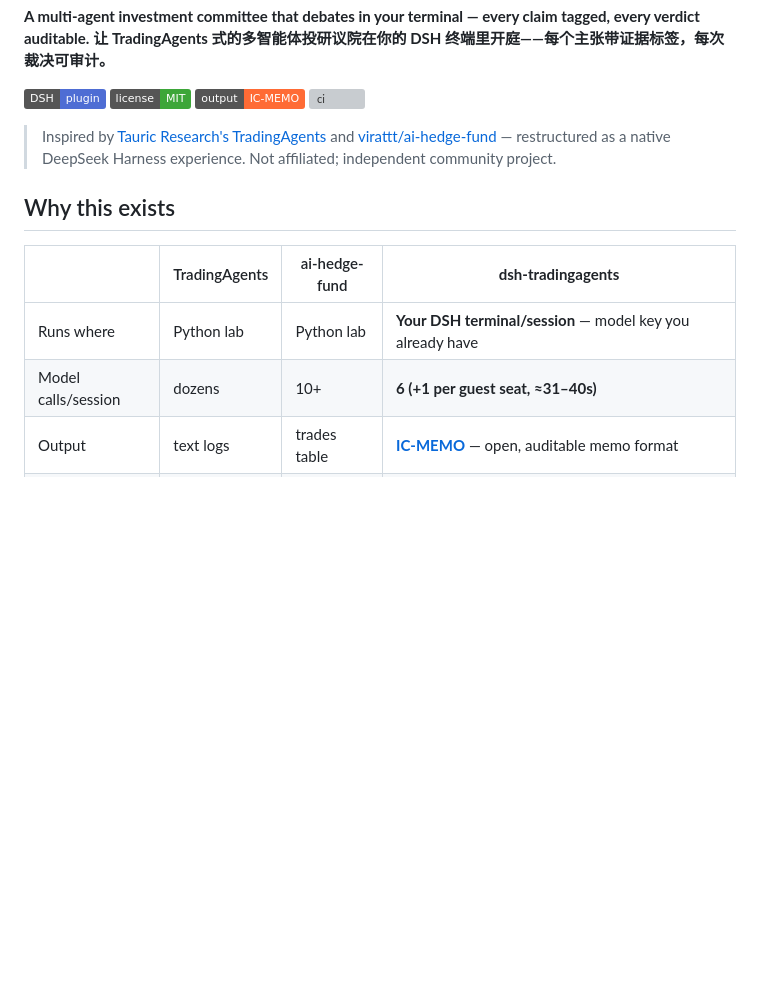
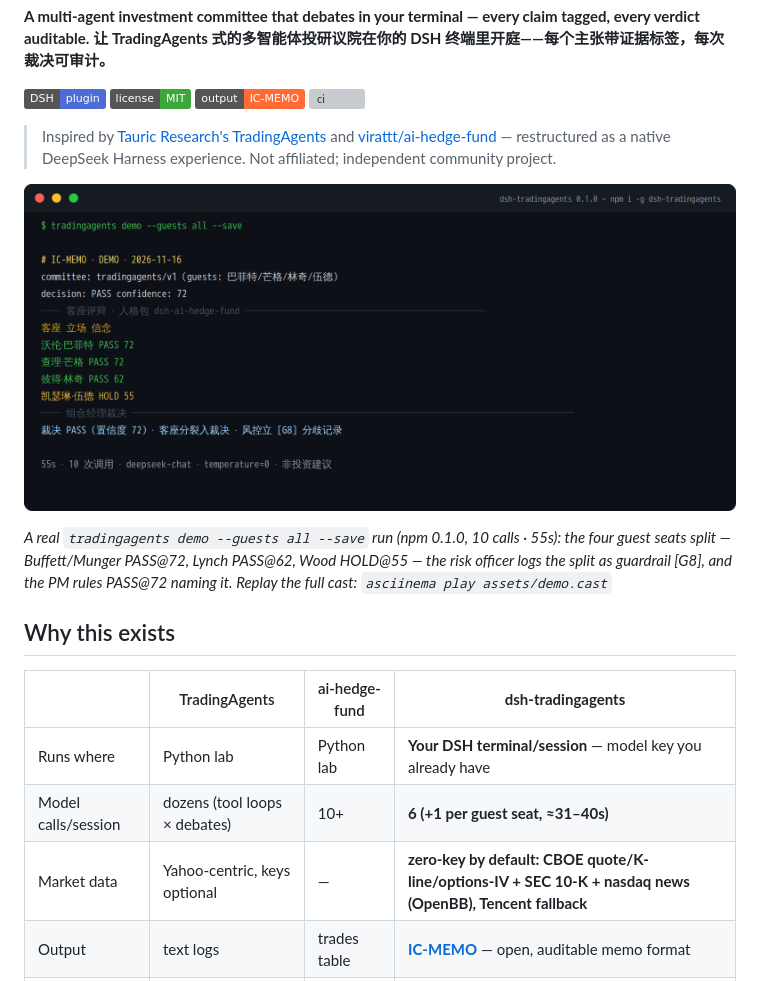
Before and after one commit to vicfei/dsh-TradingAgents, a Markdown page: README.md, the part around the change. GitHub-like rendering; pictures changed too: assets/demo.png (added); badges without logos; blank space fills up the shorter version; grey boxes are pictures that could not be loaded.

```diff
--- a/README.md
+++ b/README.md
@@ -9,12 +9,20 @@
 > [virattt/ai-hedge-fund](https://github.com/virattt/ai-hedge-fund) — restructured as a
 > native DeepSeek Harness experience. Not affiliated; independent community project.
 
+![demo](assets/demo.png)
+
+*A real `tradingagents demo --guests all --save` run (npm 0.1.0, 10 calls · 55s): the four
+guest seats split — Buffett/Munger PASS@72, Lynch PASS@62, Wood HOLD@55 — the risk officer
+logs the split as guardrail [G8], and the PM rules PASS@72 naming it. Replay the full cast:
+`asciinema play assets/demo.cast`*
+
 ## Why this exists
 
 | | TradingAgents | ai-hedge-fund | **dsh-tradingagents** |
 |---|---|---|---|
 | Runs where | Python lab | Python lab | **Your DSH terminal/session** — model key you already have |
-| Model calls/session | dozens | 10+ | **6 (+1 per guest seat, ≈31–40s)** |
+| Model calls/session | dozens (tool loops × debates) | 10+ | **6 (+1 per guest seat, ≈31–40s)** |
+| Market data | Yahoo-centric, keys optional | — | **zero-key by default: CBOE quote/K-line/options-IV + SEC 10-K + nasdaq news (OpenBB), Tencent fallback** |
 | Output | text logs | trades table | **[IC-MEMO](templates/IC-MEMO.md)** — open, auditable memo format |
 | Evidence discipline | — | — | **every claim tagged `[A#][B#][R#][G#]`, verdict must name what moved it** |
 | Abstention | — | — | **PASS is a first-class verdict** — “证据不足，拒绝表态” |
```
Also changed, not shown: ROADMAP.md (+2 -1 lines), docs/launch-post.md (added, +68 -0 lines), 2 other files.
